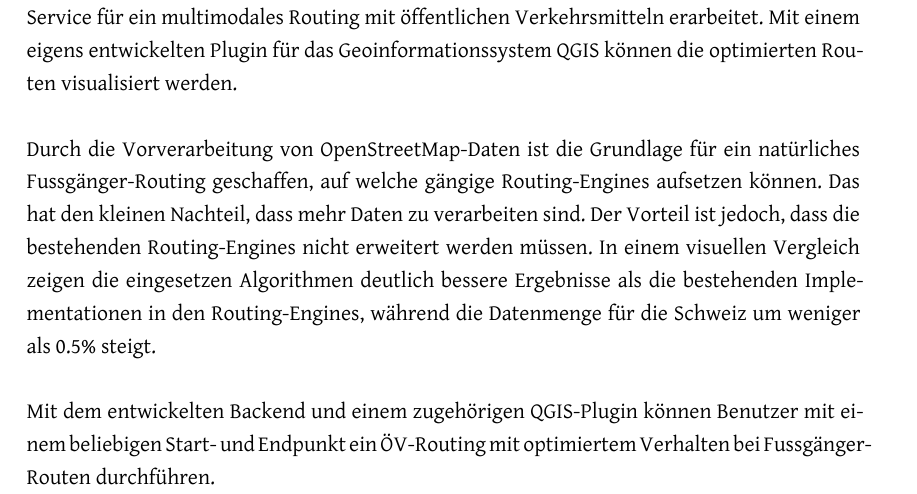
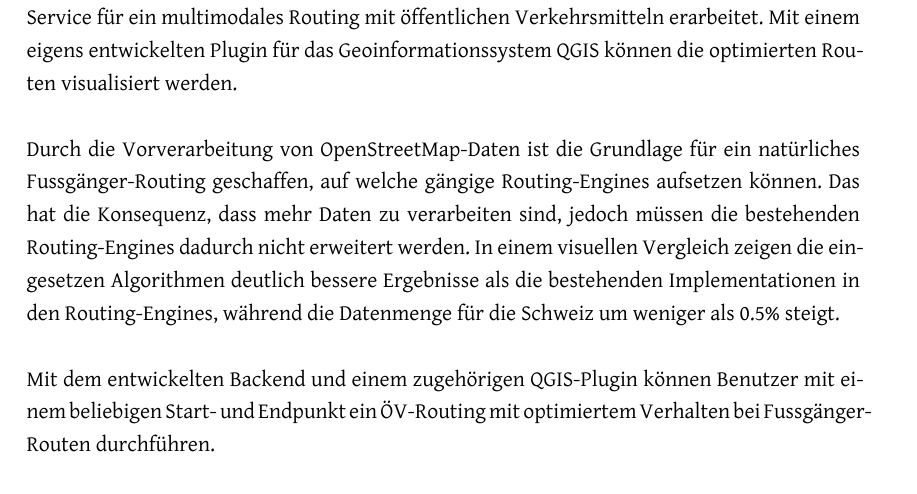
Before and after one commit to PlazaNav/PlazaNav-doc, a LaTeX thesis (index.tex, which reads start/abstract.tex): part of page 2 of 108, cut so that both start at the same text. Compiled offline with XeLaTeX.

Commit message:
rephrase sentence

```diff
--- a/start/abstract.tex
+++ b/start/abstract.tex
@@ -11,7 +11,7 @@ Es werden bestehende Algorithmen, Visibility-Graph und SpiderWeb-Graph, zur Trav
 
 Als praktische Umsetzung wird in Python mit Hilfe des Fahrplan-Services von search.ch ein Service für ein multimodales Routing mit öffentlichen Verkehrsmitteln erarbeitet. Mit einem eigens entwickelten Plugin für das Geoinformationssystem QGIS können die optimierten Routen visualisiert werden.
 
-Durch die Vorverarbeitung von OpenStreetMap-Daten ist die Grundlage für ein natürliches Fussgänger-Routing geschaffen, auf welche gängige Routing-Engines aufsetzen können. Das hat den kleinen Nachteil, dass mehr Daten zu verarbeiten sind. Der Vorteil ist jedoch, dass die bestehenden Routing-Engines nicht erweitert werden müssen. In einem visuellen Vergleich zeigen die eingesetzen Algorithmen  deutlich bessere Ergebnisse als die bestehenden Implementationen in den Routing-Engines, während die Datenmenge für die Schweiz um weniger als 0.5\% steigt.
+Durch die Vorverarbeitung von OpenStreetMap-Daten ist die Grundlage für ein natürliches Fussgänger-Routing geschaffen, auf welche gängige Routing-Engines aufsetzen können. Das hat die Konsequenz, dass mehr Daten zu verarbeiten sind, jedoch müssen die bestehenden Routing-Engines dadurch nicht erweitert werden. In einem visuellen Vergleich zeigen die eingesetzen Algorithmen  deutlich bessere Ergebnisse als die bestehenden Implementationen in den Routing-Engines, während die Datenmenge für die Schweiz um weniger als 0.5\% steigt.
 
 Mit dem entwickelten Backend und einem zugehörigen QGIS-Plugin können Benutzer mit einem beliebigen Start- und Endpunkt ein ÖV-Routing mit optimiertem Verhalten bei Fussgänger-Routen durchführen.
 
```
